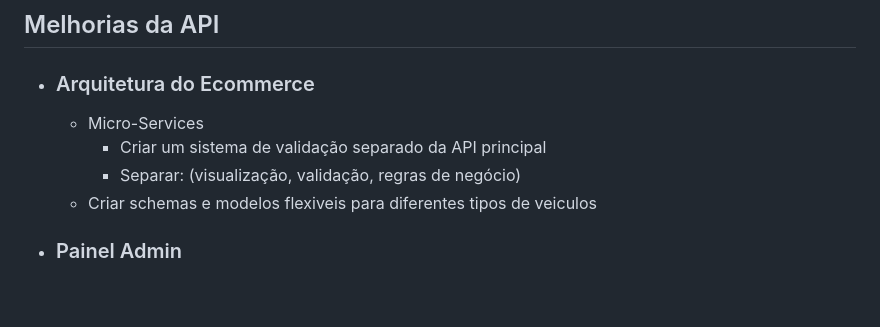
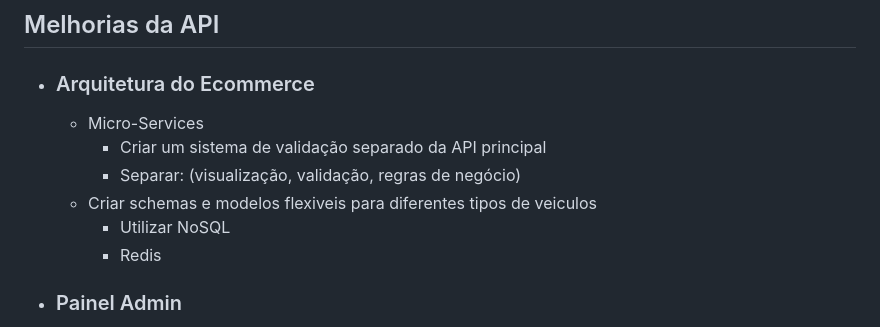
Before and after one commit to Rodrigo-Kelven/Api_AutoMotors, a Markdown page: README.md, the part around the change. Drawn GitHub-style; blank space fills up the shorter version.

```diff
--- a/README.md
+++ b/README.md
@@ -31,6 +31,8 @@ Ele permite que os usuários realizem operações como criar, ler, atualizar e e
         - Criar um sistema de validação separado da API principal
         - Separar: (visualização, validação, regras de negócio)
     - Criar schemas e modelos flexiveis para diferentes tipos de veiculos
+        - Utilizar NoSQL
+        - Redis
 
 - ### Painel Admin
     - Adicionar pesquisa de produtos baseado em:
```
